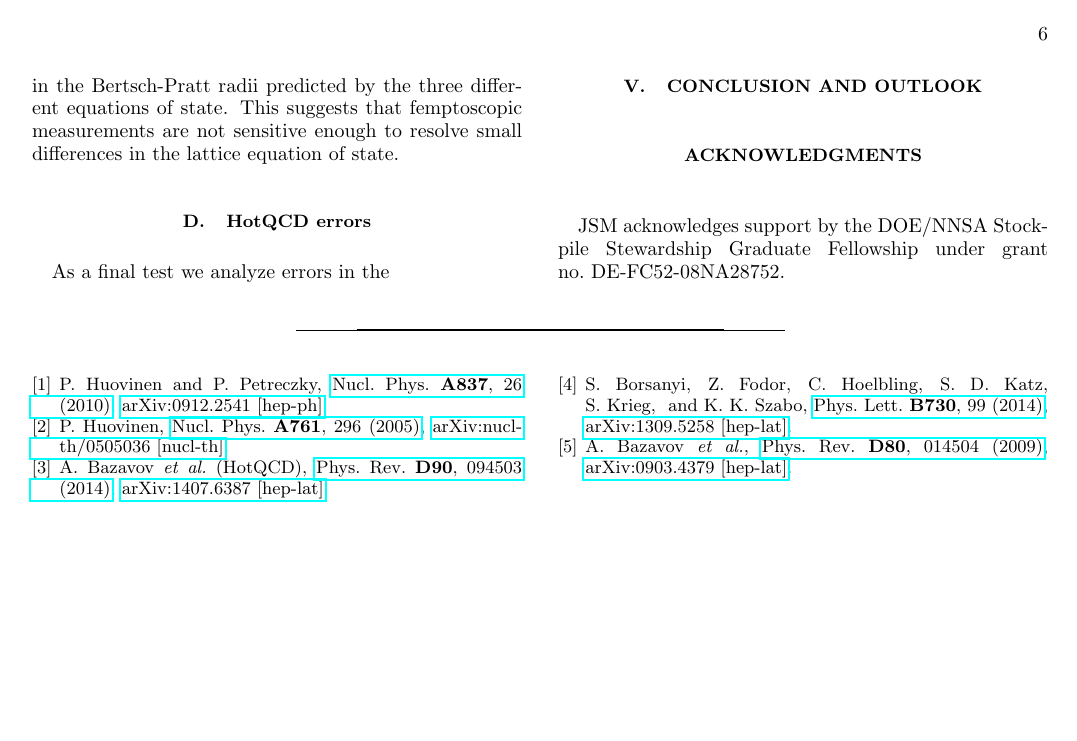
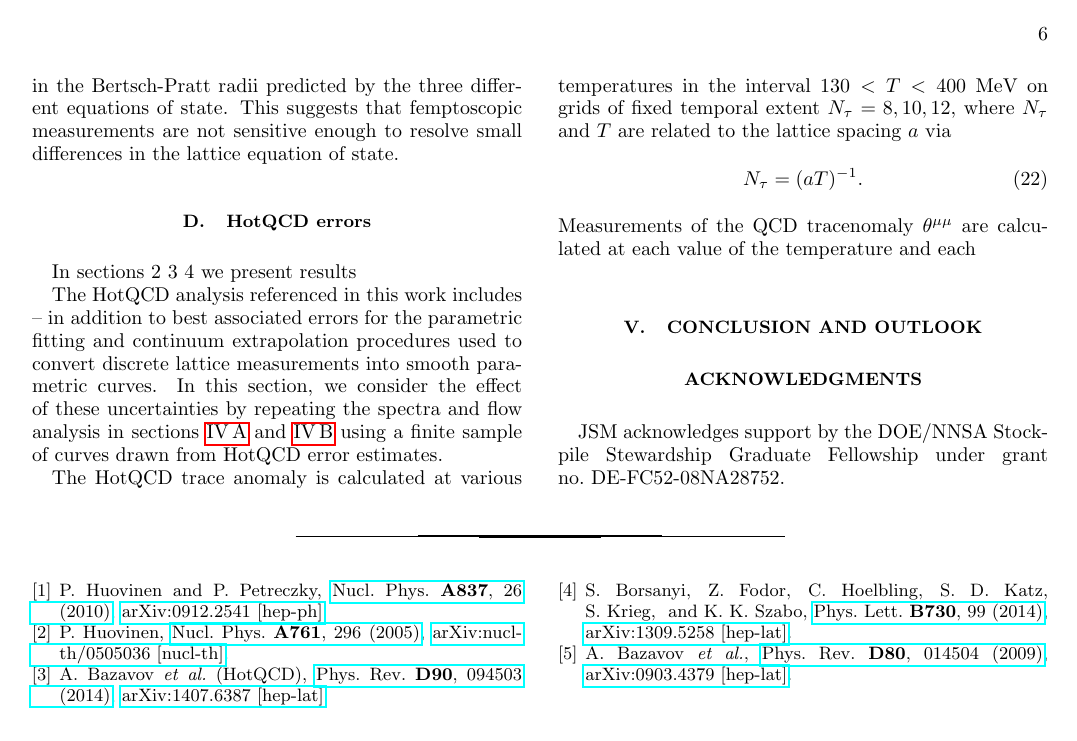
Before and after one commit to morelandjs/eos-paper, a LaTeX paper (eos.tex): page 6 of 6. Compiled offline with pdfLaTeX.

Commit message:
HotQCD analysis

```diff
--- a/eos.tex
+++ b/eos.tex
@@ -364,7 +365,20 @@ in the lattice equation of state.
 \subsection{HotQCD errors}
 \label{errors}
 
-As a final test we analyze errors in the
+In sections 2 3 4 we present results
+
+The HotQCD analysis referenced in this work includes -- in addition to best associated errors for the parametric fitting and continuum extrapolation procedures used to convert discrete lattice measurements into smooth parametric curves. In this
+section, we consider the effect of these uncertainties by repeating the spectra and flow analysis in sections \ref{spectra} and \ref{flow} using a finite sample of curves drawn
+from HotQCD error estimates.
+
+The HotQCD trace anomaly is calculated at various temperatures in the interval $130 < T < 400$ MeV on grids of fixed temporal extent $N_\tau = 8,10,12$, where $N_\tau$ and $T$ are related to the lattice spacing $a$ via
+\begin{equation}
+ N_\tau = (aT)^{-1}.
+\end{equation}
+Measurements of the QCD tracenomaly $\theta^{\mu\mu}$ are calculated at each value of the temperature and each
+
+
+
 
 \section{Conclusion and Outlook}
 
```
Also changed, not shown: eos.pdf, eos.tex (1 more changed lines).
